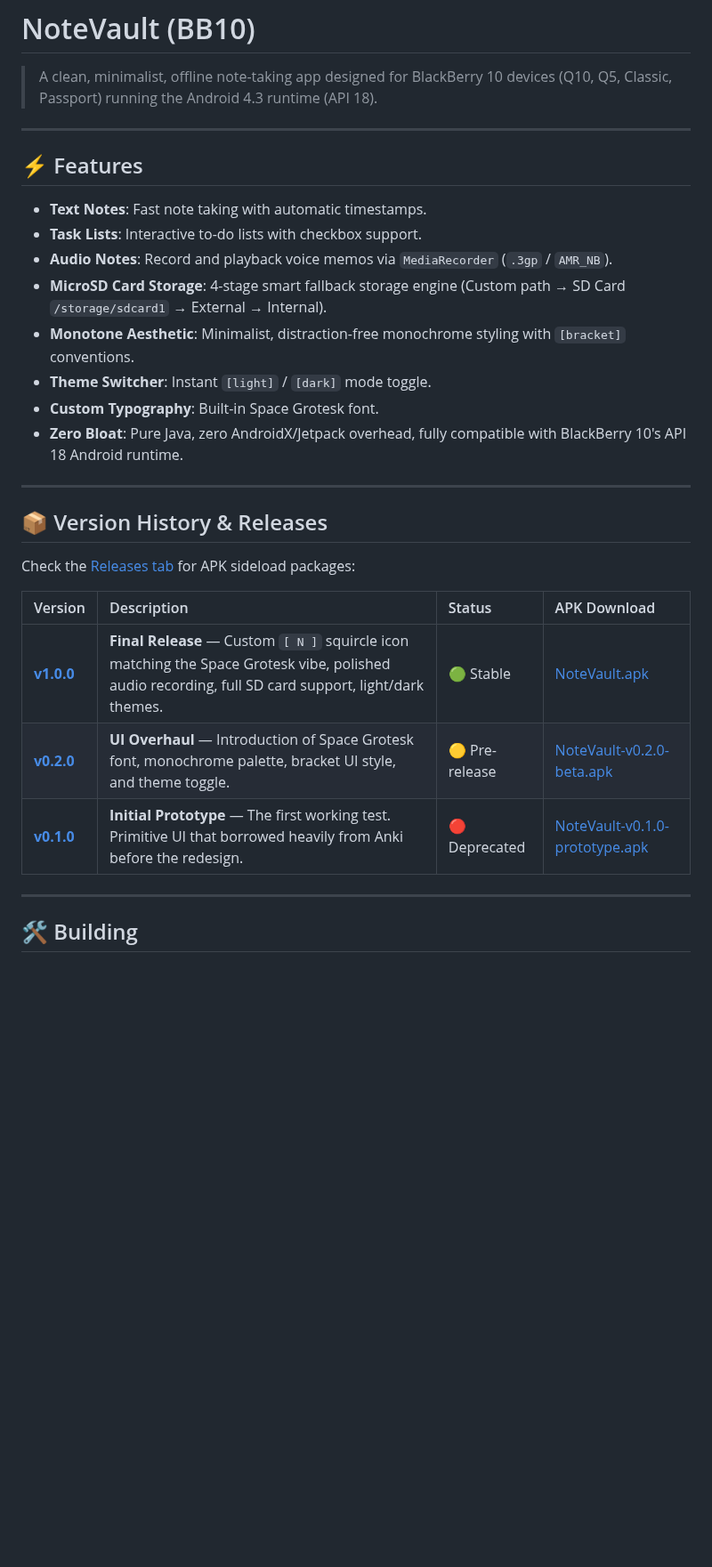
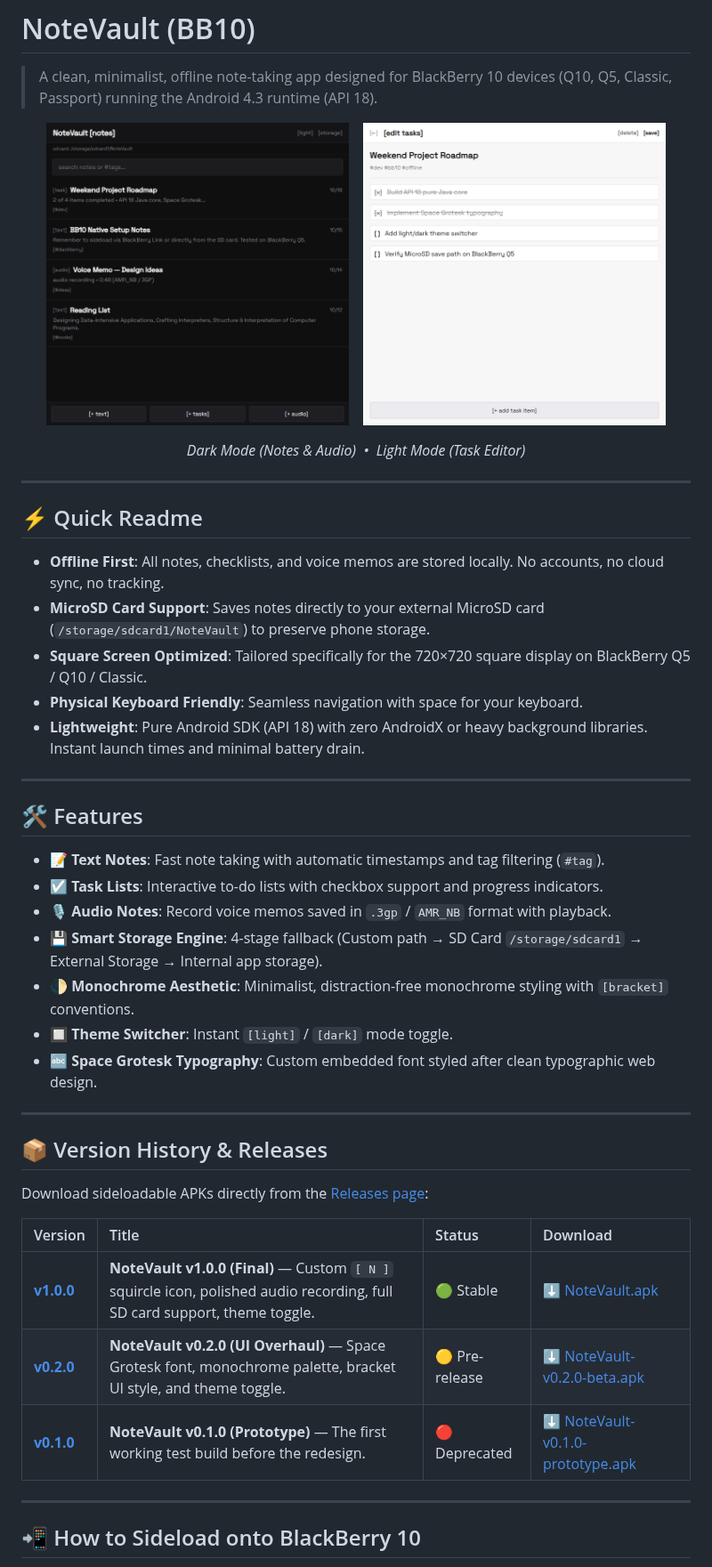
Before and after one commit to warumpas-ops/notevault-bb10, a Markdown page: README.md, the part around one of its changes. Shown at 89% size. Rendered like a GitHub page; pictures changed too: docs/screenshots/dark_main.png (added), docs/screenshots/light_task.png (added); blank space fills up the shorter version.

Commit message:
docs: add screenshots and quick readme section

```diff
--- a/README.md
+++ b/README.md
@@ -2,32 +2,48 @@
 
 > A clean, minimalist, offline note-taking app designed for BlackBerry 10 devices (Q10, Q5, Classic, Passport) running the Android 4.3 runtime (API 18).
 
+<p align="center">
+  <img src="docs/screenshots/dark_main.png" width="340" alt="Dark Mode - Main Screen" />
+  &nbsp;&nbsp;
+  <img src="docs/screenshots/light_task.png" width="340" alt="Light Mode - Task Editor" />
+</p>
+<p align="center"><em>Dark Mode (Notes & Audio) &nbsp;&bull;&nbsp; Light Mode (Task Editor)</em></p>
+
 ---
 
-## ⚡ Features
+## ⚡ Quick Readme
 
-- **Text Notes**: Fast note taking with automatic timestamps.
-- **Task Lists**: Interactive to-do lists with checkbox support.
-- **Audio Notes**: Record and playback voice memos via `MediaRecorder` (`.3gp` / `AMR_NB`).
-- **MicroSD Card Storage**: 4-stage smart fallback storage engine (Custom path → SD Card `/storage/sdcard1` → External → Internal).
-- **Monotone Aesthetic**: Minimalist, distraction-free monochrome styling with `[bracket]` conventions.
-- **Theme Switcher**: Instant `[light]` / `[dark]` mode toggle.
-- **Custom Typography**: Built-in Space Grotesk font.
-- **Zero Bloat**: Pure Java, zero AndroidX/Jetpack overhead, fully compatible with BlackBerry 10's API 18 Android runtime.
+- **Offline First**: All notes, checklists, and voice memos are stored locally. No accounts, no cloud sync, no tracking.
+- **MicroSD Card Support**: Saves notes directly to your external MicroSD card (`/storage/sdcard1/NoteVault`) to preserve phone storage.
+- **Square Screen Optimized**: Tailored specifically for the 720×720 square display on BlackBerry Q5 / Q10 / Classic.
+- **Physical Keyboard Friendly**: Seamless navigation with space for your keyboard.
+- **Lightweight**: Pure Android SDK (API 18) with zero AndroidX or heavy background libraries. Instant launch times and minimal battery drain.
+
+---
+
+## 🛠️ Features
+
+- 📝 **Text Notes**: Fast note taking with automatic timestamps and tag filtering (`#tag`).
+- ☑️ **Task Lists**: Interactive to-do lists with checkbox support and progress indicators.
+- 🎙️ **Audio Notes**: Record voice memos saved in `.3gp` / `AMR_NB` format with playback.
+- 💾 **Smart Storage Engine**: 4-stage fallback (Custom path → SD Card `/storage/sdcard1` → External Storage → Internal app storage).
+- 🌓 **Monochrome Aesthetic**: Minimalist, distraction-free monochrome styling with `[bracket]` conventions.
+- 🔲 **Theme Switcher**: Instant `[light]` / `[dark]` mode toggle.
+- 🔤 **Space Grotesk Typography**: Custom embedded font styled after clean typographic web design.
 
 ---
 
 ## 📦 Version History & Releases
 
-Check the [Releases tab](https://github.com/warumpas-ops/notevault-bb10/releases) for APK sideload packages:
+Download sideloadable APKs directly from the [Releases page](https://github.com/warumpas-ops/notevault-bb10/releases):
 
-| Version | Description | Status | APK Download |
+| Version | Title | Status | Download |
 |:---|:---|:---|:---|
-| **[v1.0.0](https://github.com/warumpas-ops/notevault-bb10/releases/tag/v1.0.0)** | **Final Release** — Custom `[ N ]` squircle icon matching the Space Grotesk vibe, polished audio recording, full SD card support, light/dark themes. | 🟢 Stable | [NoteVault.apk](https://github.com/warumpas-ops/notevault-bb10/releases/download/v1.0.0/NoteVault.apk) |
-| **[v0.2.0](https://github.com/warumpas-ops/notevault-bb10/releases/tag/v0.2.0)** | **UI Overhaul** — Introduction of Space Grotesk font, monochrome palette, bracket UI style, and theme toggle. | 🟡 Pre-release | [NoteVault-v0.2.0-beta.apk](https://github.com/warumpas-ops/notevault-bb10/releases/download/v0.2.0/NoteVault-v0.2.0-beta.apk) |
-| **[v0.1.0](https://github.com/warumpas-ops/notevault-bb10/releases/tag/v0.1.0)** | **Initial Prototype** — The first working test. Primitive UI that borrowed heavily from Anki before the redesign. | 🔴 Deprecated | [NoteVault-v0.1.0-prototype.apk](https://github.com/warumpas-ops/notevault-bb10/releases/download/v0.1.0/NoteVault-v0.1.0-prototype.apk) |
+| **[v1.0.0](https://github.com/warumpas-ops/notevault-bb10/releases/tag/v1.0.0)** | **NoteVault v1.0.0 (Final)** — Custom `[ N ]` squircle icon, polished audio recording, full SD card support, theme toggle. | 🟢 Stable | [⬇️ NoteVault.apk](https://github.com/warumpas-ops/notevault-bb10/releases/download/v1.0.0/NoteVault.apk) |
+| **[v0.2.0](https://github.com/warumpas-ops/notevault-bb10/releases/tag/v0.2.0)** | **NoteVault v0.2.0 (UI Overhaul)** — Space Grotesk font, monochrome palette, bracket UI style, and theme toggle. | 🟡 Pre-release | [⬇️ NoteVault-v0.2.0-beta.apk](https://github.com/warumpas-ops/notevault-bb10/releases/download/v0.2.0/NoteVault-v0.2.0-beta.apk) |
+| **[v0.1.0](https://github.com/warumpas-ops/notevault-bb10/releases/tag/v0.1.0)** | **NoteVault v0.1.0 (Prototype)** — The first working test build before the redesign. | 🔴 Deprecated | [⬇️ NoteVault-v0.1.0-prototype.apk](https://github.com/warumpas-ops/notevault-bb10/releases/download/v0.1.0/NoteVault-v0.1.0-prototype.apk) |
 
 ---
 
-## 🛠️ Building
+## 📲 How to Sideload onto BlackBerry 10
 
```
Also changed, not shown: other parts of README.md (+11 -10 lines).
